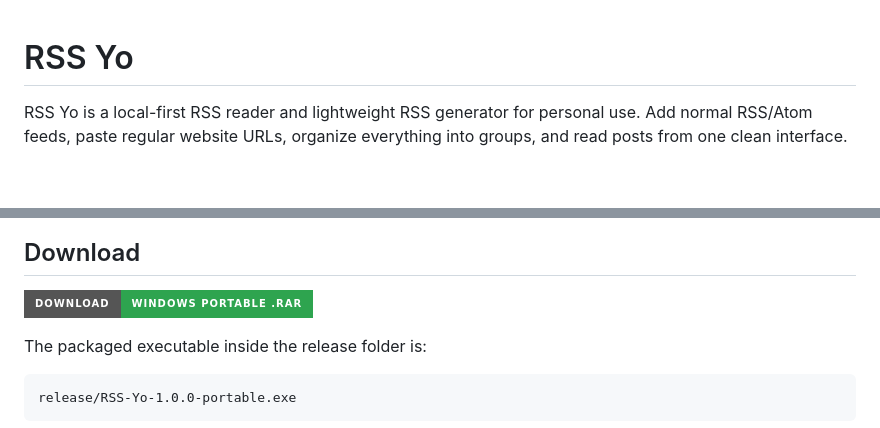
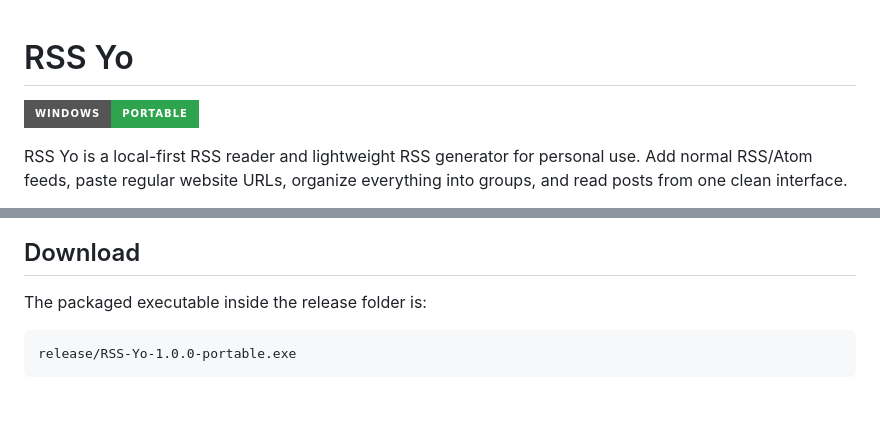
Before and after one commit to lefteriskrith/rss-free, a Markdown page: README.md, 2 parts joined by grey strips. GitHub-like rendering; badges without logos; blank space fills up the shorter version.

Commit message:
read me dl

```diff
--- a/README.md
+++ b/README.md
@@ -1,4 +1,6 @@
 # RSS Yo
+
+[![Windows portable](https://img.shields.io/badge/Windows-portable-2ea44f?style=for-the-badge)](release/RSS-Yo-1.0.0-portable.rar)
 
 RSS Yo is a local-first RSS reader and lightweight RSS generator for personal use. Add normal RSS/Atom feeds, paste regular website URLs, organize everything into groups, and read posts from one clean interface.
 
@@ -7,8 +9,6 @@ It runs on your own machine with a small Node/Express server. There is no login,
 ![RSS Yo reader screenshot](docs/screenshots/rss-yo-reader.png)
 
 ## Download
-
-[![Download RSS Yo 1.0.0 for Windows](https://img.shields.io/badge/Download-Windows%20portable%20.rar-2ea44f?style=for-the-badge)](release/RSS-Yo-1.0.0-portable.rar)
 
 The packaged executable inside the release folder is:
 
```
